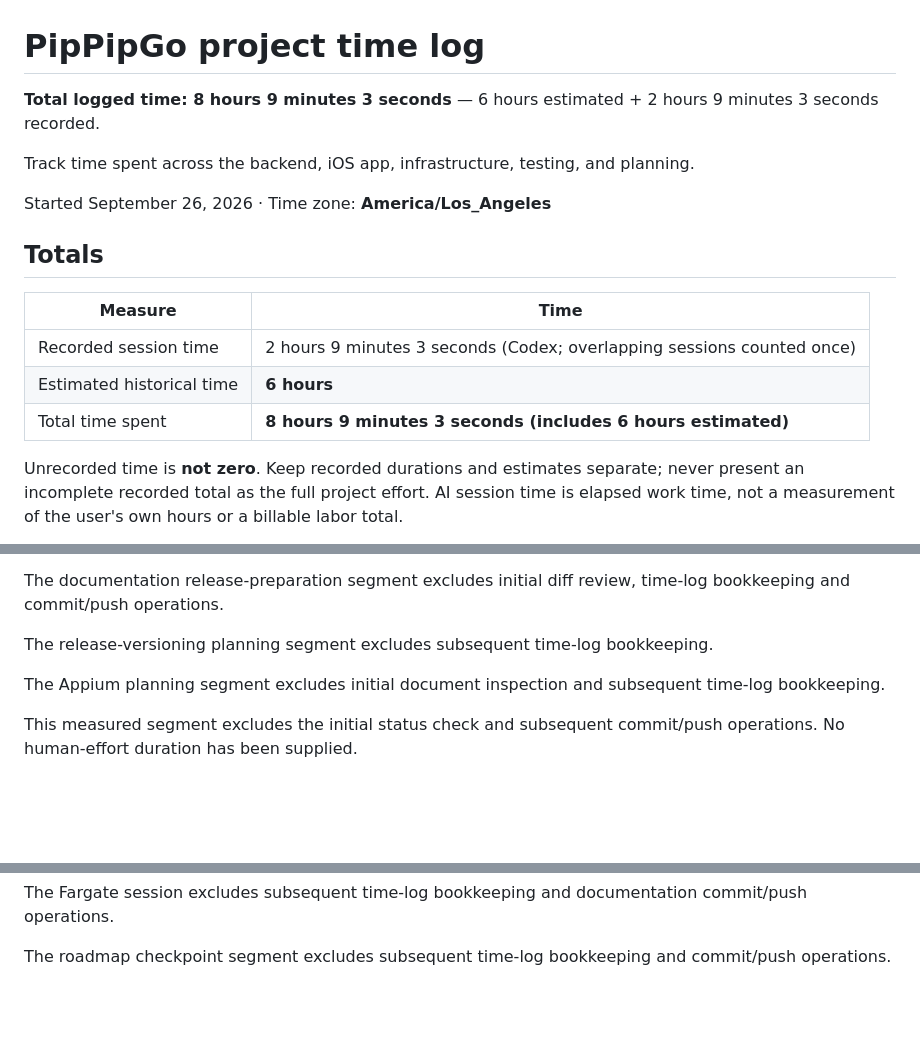
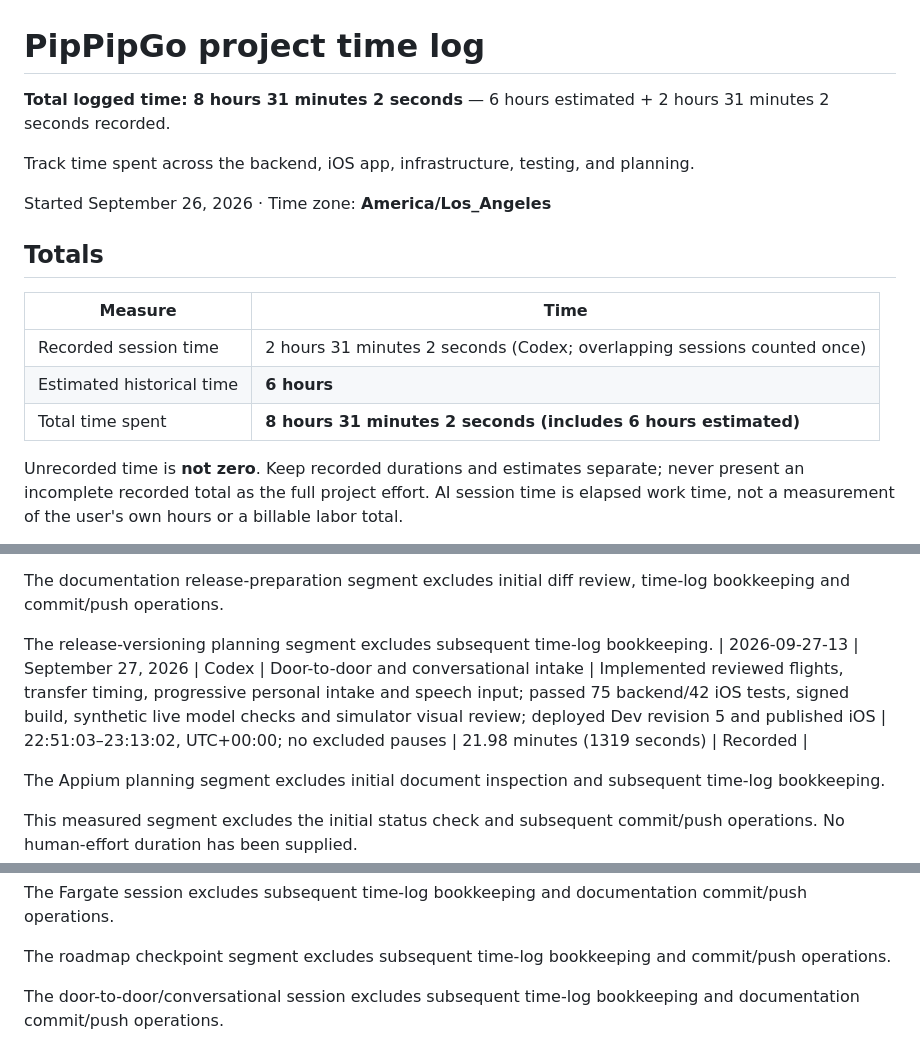
Before and after one commit to alikian/pipgogo-ios, a Markdown page: TIME_LOG.md, 3 parts joined by grey strips. Rendered like a GitHub page; blank space fills up the shorter version.

Commit message:
Record conversational Dev rollout and verification

```diff
--- a/TIME_LOG.md
+++ b/TIME_LOG.md
@@ -1,6 +1,6 @@
 # PipPipGo project time log
 
-**Total logged time: 8 hours 9 minutes 3 seconds** — 6 hours estimated + 2 hours 9 minutes 3 seconds recorded.
+**Total logged time: 8 hours 31 minutes 2 seconds** — 6 hours estimated + 2 hours 31 minutes 2 seconds recorded.
 
 Track time spent across the backend, iOS app, infrastructure, testing, and planning.
 
@@ -10,9 +10,9 @@ Started September 26, 2026 · Time zone: **America/Los_Angeles**
 
 | Measure | Time |
 | --- | --- |
-| Recorded session time | 2 hours 9 minutes 3 seconds (Codex; overlapping sessions counted once) |
+| Recorded session time | 2 hours 31 minutes 2 seconds (Codex; overlapping sessions counted once) |
 | Estimated historical time | **6 hours** |
-| Total time spent | **8 hours 9 minutes 3 seconds (includes 6 hours estimated)** |
+| Total time spent | **8 hours 31 minutes 2 seconds (includes 6 hours estimated)** |
 
 Unrecorded time is **not zero**. Keep recorded durations and estimates separate; never present
 an incomplete recorded total as the full project effort. AI session time is elapsed work time,
@@ -65,6 +65,7 @@ This rename segment excludes initial repository inspection and subsequent time-l
 The documentation release-preparation segment excludes initial diff review, time-log bookkeeping and commit/push operations.
 
 The release-versioning planning segment excludes subsequent time-log bookkeeping.
+| 2026-09-27-13 | September 27, 2026 | Codex | Door-to-door and conversational intake | Implemented reviewed flights, transfer timing, progressive personal intake and speech input; passed 75 backend/42 iOS tests, signed build, synthetic live model checks and simulator visual review; deployed Dev revision 5 and published iOS | 22:51:03–23:13:02, UTC+00:00; no excluded pauses | 21.98 minutes (1319 seconds) | Recorded |
 
 The Appium planning segment excludes initial document inspection and subsequent time-log bookkeeping.
 
@@ -110,3 +111,5 @@ Project progress is tracked separately in [ROADMAP.md](ROADMAP.md).
 The Fargate session excludes subsequent time-log bookkeeping and documentation commit/push operations.
 
 The roadmap checkpoint segment excludes subsequent time-log bookkeeping and commit/push operations.
+
+The door-to-door/conversational session excludes subsequent time-log bookkeeping and documentation commit/push operations.
```
Also changed, not shown: ROADMAP.md (+5 -5 lines), docs/traveler-intelligence.md (+14 -7 lines).
